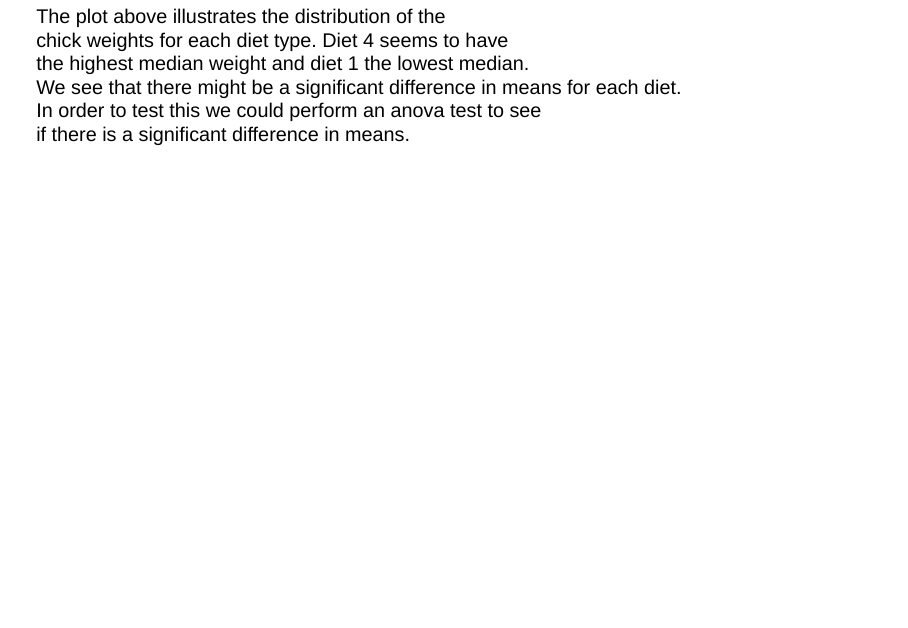
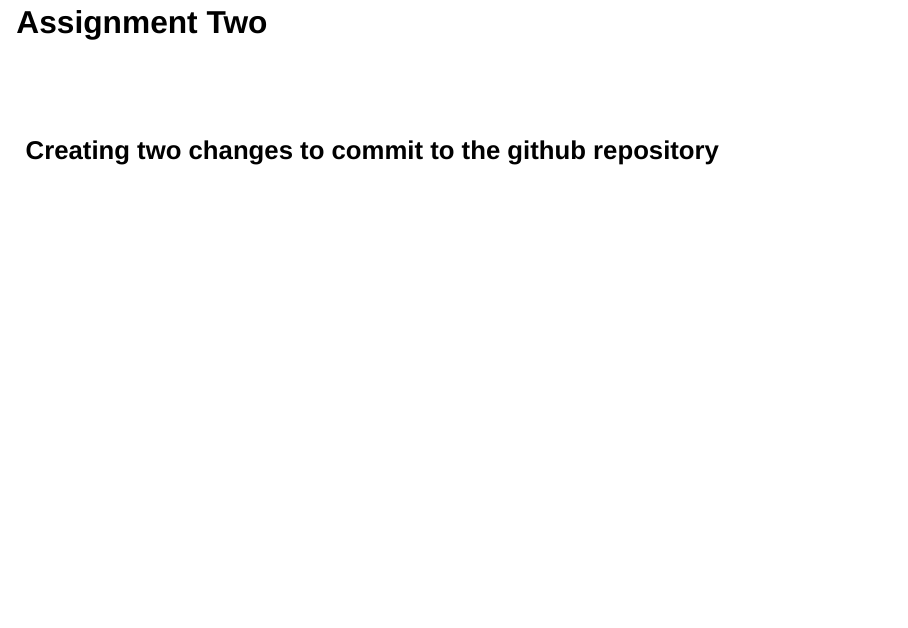
Before and after one commit to Nick-Siska/Adv-Data-Programming-with-R, a Quarto document (Home_Work_One.qmd): page 9 of 10 before the commit and page 11 of 13 after it. Rendered offline with R 4.5, knitr and Pandoc in place of Quarto, with nearby package versions; drawn as Slidy slides in place of the format the file asks for.

Commit message:
[Assignment-Two] New section for  graph of time and weight in Homwork 1.

````diff
--- a/Home_Work_One.qmd
+++ b/Home_Work_One.qmd
@@ -125,3 +125,21 @@
 if there is a significant difference in means.
 
 ***
+
+# Assignment Two
+### Creating two changes to commit to the github repository
+
+```{r}
+#| label: Change-One
+#| echo: false
+#| message: false
+#| warning: false
+#| fig-width: 20
+#| fig-height: 15
+
+ggplot(df, aes(x = Time, y = weight, color = Diet)) +
+  geom_point() +
+  theme_light() +
+  labs(title = "Time ~ Weight")
+
+```
````
Also changed, not shown: 2 other files.
